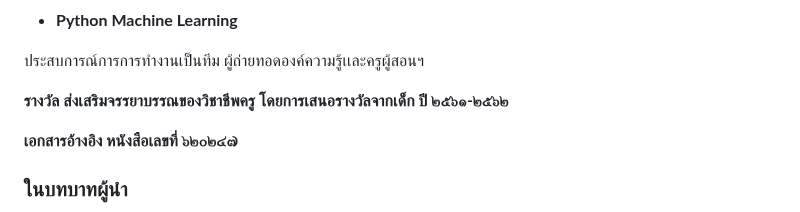
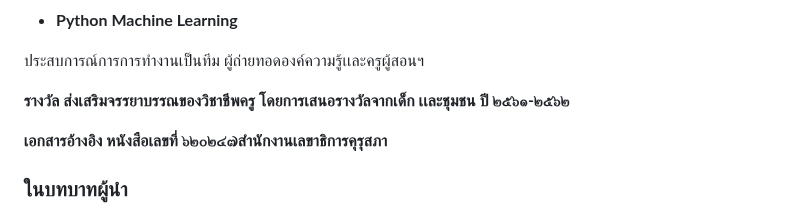
Before and after one commit to pripramot/license, a Markdown page: cluepcpk9000c08ky9xlj2wlo.md, the part around the change. Rendered like a GitHub page.

Commit message:
update post: Curriculum Vitae (CV)

```diff
--- a/cluepcpk9000c08ky9xlj2wlo.md
+++ b/cluepcpk9000c08ky9xlj2wlo.md
@@ -45,9 +45,9 @@ Personal Information
 
 ประสบการณ์การการทำงานเป็นทีม ผู้ถ่ายทอดองค์ความรู้เเละครูผู้สอนฯ
 
-**รางวัล ส่งเสริมจรรยาบรรณของวิชาชีพครู โดยการเสนอรางวัลจากเด็ก ปี ๒๕๖๑-๒๕๖๒**
+**รางวัล ส่งเสริมจรรยาบรรณของวิชาชีพครู โดยการเสนอรางวัลจากเด็ก เเละชุมชน ปี ๒๕๖๑-๒๕๖๒**
 
-**เอกสารอ้างอิง หนังสือเลขที่ ๖๒๐๒๔๗**
+**เอกสารอ้างอิง หนังสือเลขที่ ๖๒๐๒๔๗สำนักงานเลขาธิการคุรุสภา**
 
 ### ในบทบาทผู้นำ
 
```
